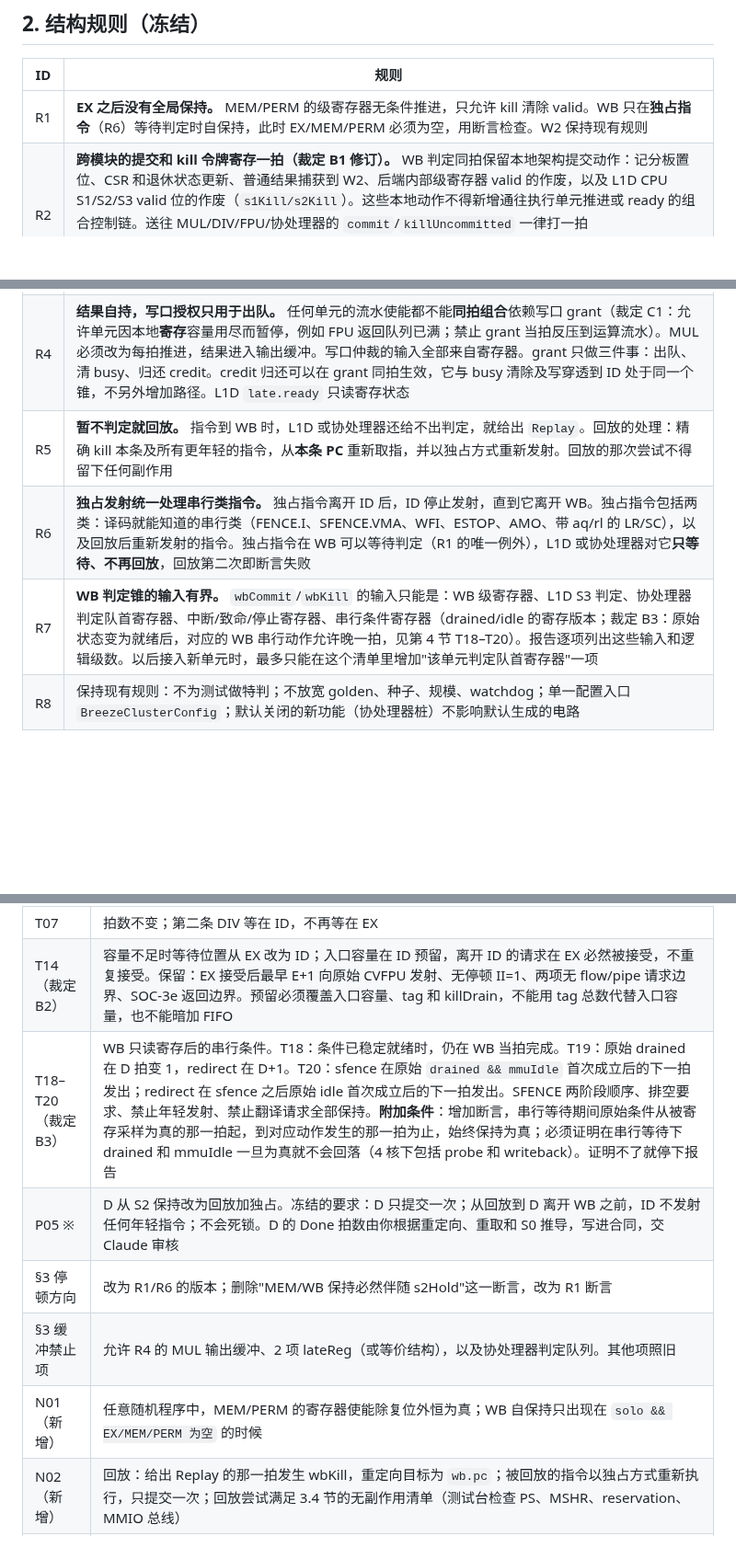
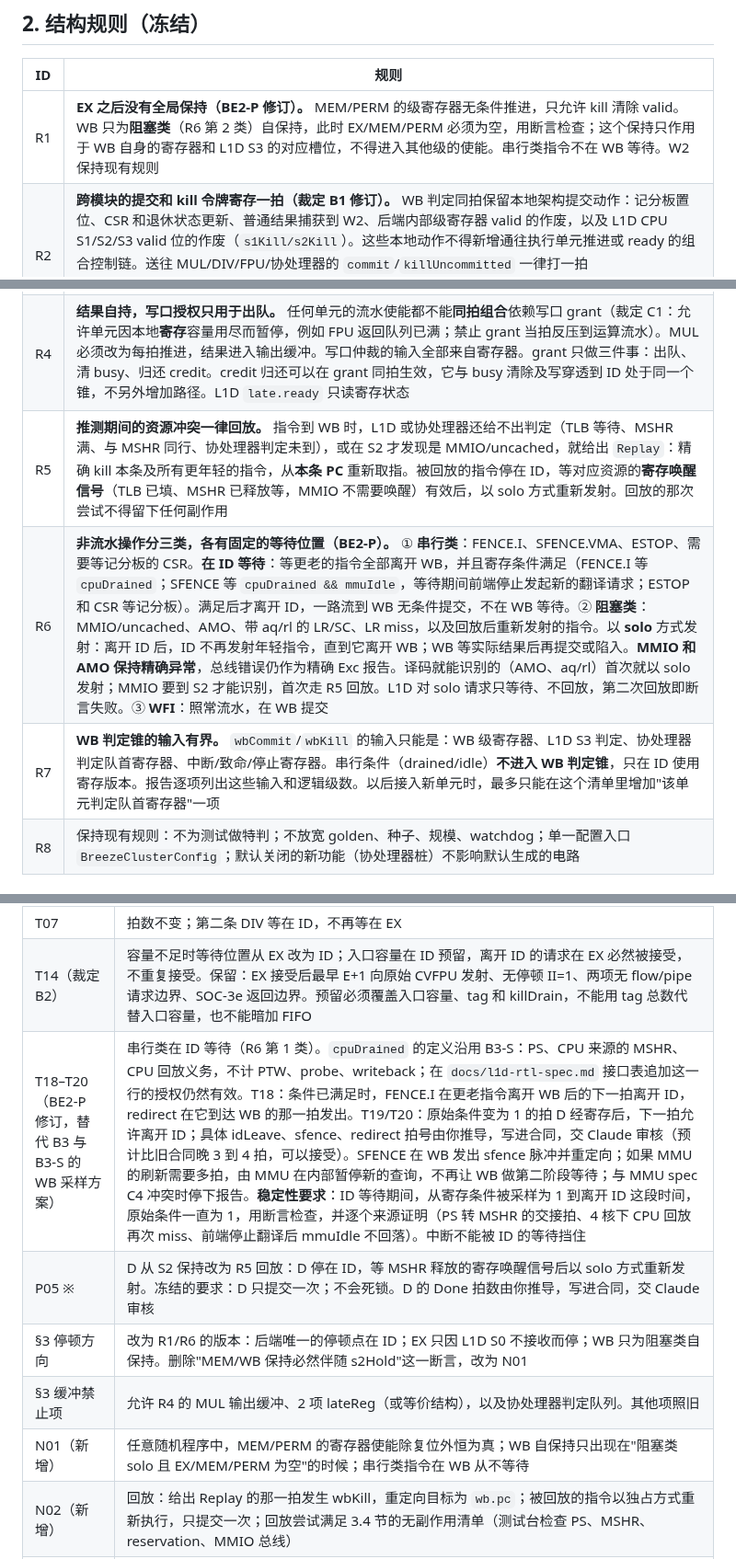
Before and after one commit to RanxiChen/flow, a Markdown page: docs/tasks/BE2-backend-decoupling.md, 3 parts joined by grey strips. Shown at 92% size. Drawn GitHub-style; blank space fills up the shorter version.

```diff
--- a/docs/tasks/BE2-backend-decoupling.md
+++ b/docs/tasks/BE2-backend-decoupling.md
@@ -51,13 +51,13 @@
 
 | ID | 规则 |
 |---|---|
-| R1 | **EX 之后没有全局保持。** MEM/PERM 的级寄存器无条件推进，只允许 kill 清除 valid。WB 只在**独占指令**（R6）等待判定时自保持，此时 EX/MEM/PERM 必须为空，用断言检查。W2 保持现有规则 |
+| R1 | **EX 之后没有全局保持（BE2-P 修订）。** MEM/PERM 的级寄存器无条件推进，只允许 kill 清除 valid。WB 只为**阻塞类**（R6 第 2 类）自保持，此时 EX/MEM/PERM 必须为空，用断言检查；这个保持只作用于 WB 自身的寄存器和 L1D S3 的对应槽位，不得进入其他级的使能。串行类指令不在 WB 等待。W2 保持现有规则 |
 | R2 | **跨模块的提交和 kill 令牌寄存一拍（裁定 B1 修订）。** WB 判定同拍保留本地架构提交动作：记分板置位、CSR 和退休状态更新、普通结果捕获到 W2、后端内部级寄存器 valid 的作废，以及 L1D CPU S1/S2/S3 valid 位的作废（`s1Kill/s2Kill`）。这些本地动作不得新增通往执行单元推进或 ready 的组合控制链。送往 MUL/DIV/FPU/协处理器的 `commit`/`killUncommitted` 一律打一拍（`commitD`/`killD`）。前端功能重定向沿用已经寄存的 slow redirect；HPM 沿用 SOC-3c C4 的寄存规则 |
 | R3 | **发射时预留容量。** ID 用寄存的 credit 计数决定 MUL/DIV/FPU/协处理器能否发射；EX 不读这些单元的 ready。EX 唯一保留的停顿源是 L1D S0 的接收（`l1d.req.ready`） |
 | R4 | **结果自持，写口授权只用于出队。** 任何单元的流水使能都不能**同拍组合**依赖写口 grant（裁定 C1：允许单元因本地**寄存**容量用尽而暂停，例如 FPU 返回队列已满；禁止 grant 当拍反压到运算流水）。MUL 必须改为每拍推进，结果进入输出缓冲。写口仲裁的输入全部来自寄存器。grant 只做三件事：出队、清 busy、归还 credit。credit 归还可以在 grant 同拍生效，它与 busy 清除及写穿透到 ID 处于同一个锥，不另外增加路径。L1D `late.ready` 只读寄存状态 |
-| R5 | **暂不判定就回放。** 指令到 WB 时，L1D 或协处理器还给不出判定，就给出 `Replay`。回放的处理：精确 kill 本条及所有更年轻的指令，从**本条 PC** 重新取指，并以独占方式重新发射。回放的那次尝试不得留下任何副作用 |
-| R6 | **独占发射统一处理串行类指令。** 独占指令离开 ID 后，ID 停止发射，直到它离开 WB。独占指令包括两类：译码就能知道的串行类（FENCE.I、SFENCE.VMA、WFI、ESTOP、AMO、带 aq/rl 的 LR/SC），以及回放后重新发射的指令。独占指令在 WB 可以等待判定（R1 的唯一例外），L1D 或协处理器对它**只等待、不再回放**，回放第二次即断言失败 |
-| R7 | **WB 判定锥的输入有界。** `wbCommit`/`wbKill` 的输入只能是：WB 级寄存器、L1D S3 判定、协处理器判定队首寄存器、中断/致命/停止寄存器、串行条件寄存器（drained/idle 的寄存版本；裁定 B3：原始状态变为就绪后，对应的 WB 串行动作允许晚一拍，见第 4 节 T18–T20）。报告逐项列出这些输入和逻辑级数。以后接入新单元时，最多只能在这个清单里增加"该单元判定队首寄存器"一项 |
+| R5 | **推测期间的资源冲突一律回放。** 指令到 WB 时，L1D 或协处理器还给不出判定（TLB 等待、MSHR 满、与 MSHR 同行、协处理器判定未到），或在 S2 才发现是 MMIO/uncached，就给出 `Replay`：精确 kill 本条及所有更年轻的指令，从**本条 PC** 重新取指。被回放的指令停在 ID，等对应资源的**寄存唤醒信号**（TLB 已填、MSHR 已释放等，MMIO 不需要唤醒）有效后，以 solo 方式重新发射。回放的那次尝试不得留下任何副作用 |
+| R6 | **非流水操作分三类，各有固定的等待位置（BE2-P）。** ① **串行类**：FENCE.I、SFENCE.VMA、ESTOP、需要等记分板的 CSR。**在 ID 等待**：等更老的指令全部离开 WB，并且寄存条件满足（FENCE.I 等 `cpuDrained`；SFENCE 等 `cpuDrained && mmuIdle`，等待期间前端停止发起新的翻译请求；ESTOP 和 CSR 等记分板）。满足后才离开 ID，一路流到 WB 无条件提交，不在 WB 等待。② **阻塞类**：MMIO/uncached、AMO、带 aq/rl 的 LR/SC、LR miss，以及回放后重新发射的指令。以 **solo** 方式发射：离开 ID 后，ID 不再发射年轻指令，直到它离开 WB；WB 等实际结果后再提交或陷入。**MMIO 和 AMO 保持精确异常**，总线错误仍作为精确 Exc 报告。译码就能识别的（AMO、aq/rl）首次就以 solo 发射；MMIO 要到 S2 才能识别，首次走 R5 回放。L1D 对 solo 请求只等待、不回放，第二次回放即断言失败。③ **WFI**：照常流水，在 WB 提交 |
+| R7 | **WB 判定锥的输入有界。** `wbCommit`/`wbKill` 的输入只能是：WB 级寄存器、L1D S3 判定、协处理器判定队首寄存器、中断/致命/停止寄存器。串行条件（drained/idle）**不进入 WB 判定锥**，只在 ID 使用寄存版本。报告逐项列出这些输入和逻辑级数。以后接入新单元时，最多只能在这个清单里增加"该单元判定队首寄存器"一项 |
 | R8 | 保持现有规则：不为测试做特判；不放宽 golden、种子、规模、watchdog；单一配置入口 `BreezeClusterConfig`；默认关闭的新功能（协处理器桩）不影响默认生成的电路 |
 
 ## 3. 机制说明（实现细节由你决定）
@@ -112,11 +112,11 @@
 |---|---|
 | T07 | 拍数不变；第二条 DIV 等在 ID，不再等在 EX |
 | T14（裁定 B2） | 容量不足时等待位置从 EX 改为 ID；入口容量在 ID 预留，离开 ID 的请求在 EX 必然被接受，不重复接受。保留：EX 接受后最早 E+1 向原始 CVFPU 发射、无停顿 II=1、两项无 flow/pipe 请求边界、SOC-3e 返回边界。预留必须覆盖入口容量、tag 和 killDrain，不能用 tag 总数代替入口容量，也不能暗加 FIFO |
-| T18–T20（裁定 B3） | WB 只读寄存后的串行条件。T18：条件已稳定就绪时，仍在 WB 当拍完成。T19：原始 drained 在 D 拍变 1，redirect 在 D+1。T20：sfence 在原始 `drained && mmuIdle` 首次成立后的下一拍发出；redirect 在 sfence 之后原始 idle 首次成立后的下一拍发出。SFENCE 两阶段顺序、排空要求、禁止年轻发射、禁止翻译请求全部保持。**附加条件**：增加断言，串行等待期间原始条件从被寄存采样为真的那一拍起，到对应动作发生的那一拍为止，始终保持为真；必须证明在串行等待下 drained 和 mmuIdle 一旦为真就不会回落（4 核下包括 probe 和 writeback）。证明不了就停下报告 |
-| P05 ※ | D 从 S2 保持改为回放加独占。冻结的要求：D 只提交一次；从回放到 D 离开 WB 之前，ID 不发射任何年轻指令；不会死锁。D 的 Done 拍数由你根据重定向、重取和 S0 推导，写进合同，交 Claude 审核 |
-| §3 停顿方向 | 改为 R1/R6 的版本；删除"MEM/WB 保持必然伴随 s2Hold"这一断言，改为 R1 断言 |
+| T18–T20（BE2-P 修订，替代 B3 与 B3-S 的 WB 采样方案） | 串行类在 ID 等待（R6 第 1 类）。`cpuDrained` 的定义沿用 B3-S：PS、CPU 来源的 MSHR、CPU 回放义务，不计 PTW、probe、writeback；在 `docs/l1d-rtl-spec.md` 接口表追加这一行的授权仍然有效。T18：条件已满足时，FENCE.I 在更老指令离开 WB 后的下一拍离开 ID，redirect 在它到达 WB 的那一拍发出。T19/T20：原始条件变为 1 的拍 D 经寄存后，下一拍允许离开 ID；具体 idLeave、sfence、redirect 拍号由你推导，写进合同，交 Claude 审核（预计比旧合同晚 3 到 4 拍，可以接受）。SFENCE 在 WB 发出 sfence 脉冲并重定向；如果 MMU 的刷新需要多拍，由 MMU 在内部暂停新的查询，不再让 WB 做第二阶段等待；与 MMU spec C4 冲突时停下报告。**稳定性要求**：ID 等待期间，从寄存条件被采样为 1 到离开 ID 这段时间，原始条件一直为 1，用断言检查，并逐个来源证明（PS 转 MSHR 的交接拍、4 核下 CPU 回放再次 miss、前端停止翻译后 mmuIdle 不回落）。中断不能被 ID 的等待挡住 |
+| P05 ※ | D 从 S2 保持改为 R5 回放：D 停在 ID，等 MSHR 释放的寄存唤醒信号后以 solo 方式重新发射。冻结的要求：D 只提交一次；不会死锁。D 的 Done 拍数由你推导，写进合同，交 Claude 审核 |
+| §3 停顿方向 | 改为 R1/R6 的版本：后端唯一的停顿点在 ID；EX 只因 L1D S0 不接收而停；WB 只为阻塞类自保持。删除"MEM/WB 保持必然伴随 s2Hold"这一断言，改为 N01 |
 | §3 缓冲禁止项 | 允许 R4 的 MUL 输出缓冲、2 项 lateReg（或等价结构），以及协处理器判定队列。其他项照旧 |
-| N01（新增） | 任意随机程序中，MEM/PERM 的寄存器使能除复位外恒为真；WB 自保持只出现在 `solo && EX/MEM/PERM 为空` 的时候 |
+| N01（新增） | 任意随机程序中，MEM/PERM 的寄存器使能除复位外恒为真；WB 自保持只出现在"阻塞类 solo 且 EX/MEM/PERM 为空"的时候；串行类指令在 WB 从不等待 |
 | N02（新增） | 回放：给出 Replay 的那一拍发生 wbKill，重定向目标为 `wb.pc`；被回放的指令以独占方式重新执行，只提交一次；回放尝试满足 3.4 节的无副作用清单（测试台检查 PS、MSHR、reservation、MMIO 总线） |
 | N03（新增） | MUL 流水每拍推进，不受写口冲突影响；写口被 W2 连续占用 8 拍时，P02 的 8 个结果全部保留并按序写回 |
 | N04（新增） | `commitD`/`killD` 晚一拍；T04/T05/T16/P02/P08/P10 的现值不变 |
```
Also changed, not shown: other parts of docs/tasks/BE2-backend-decoupling.md (+24 -3 lines).
